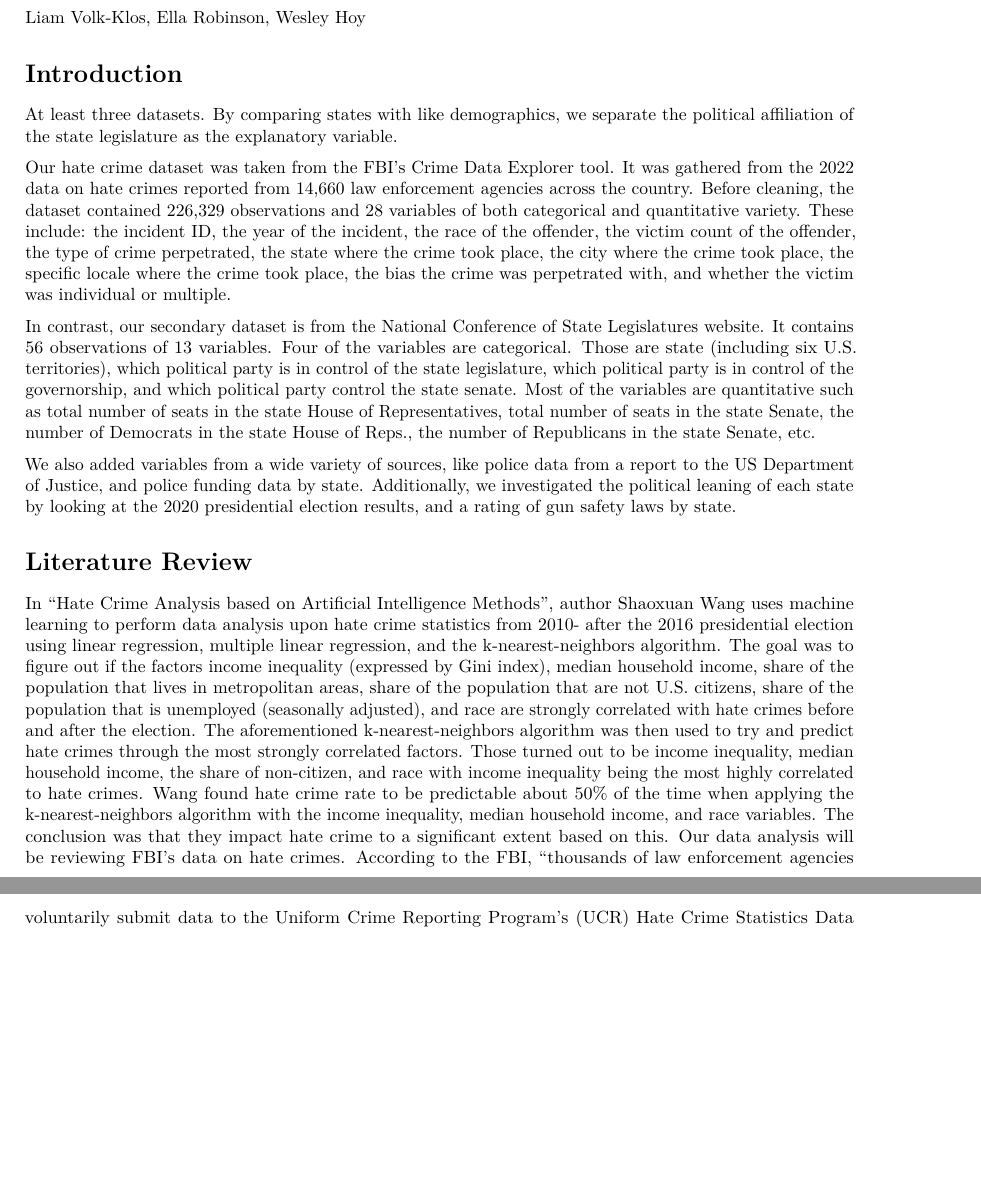
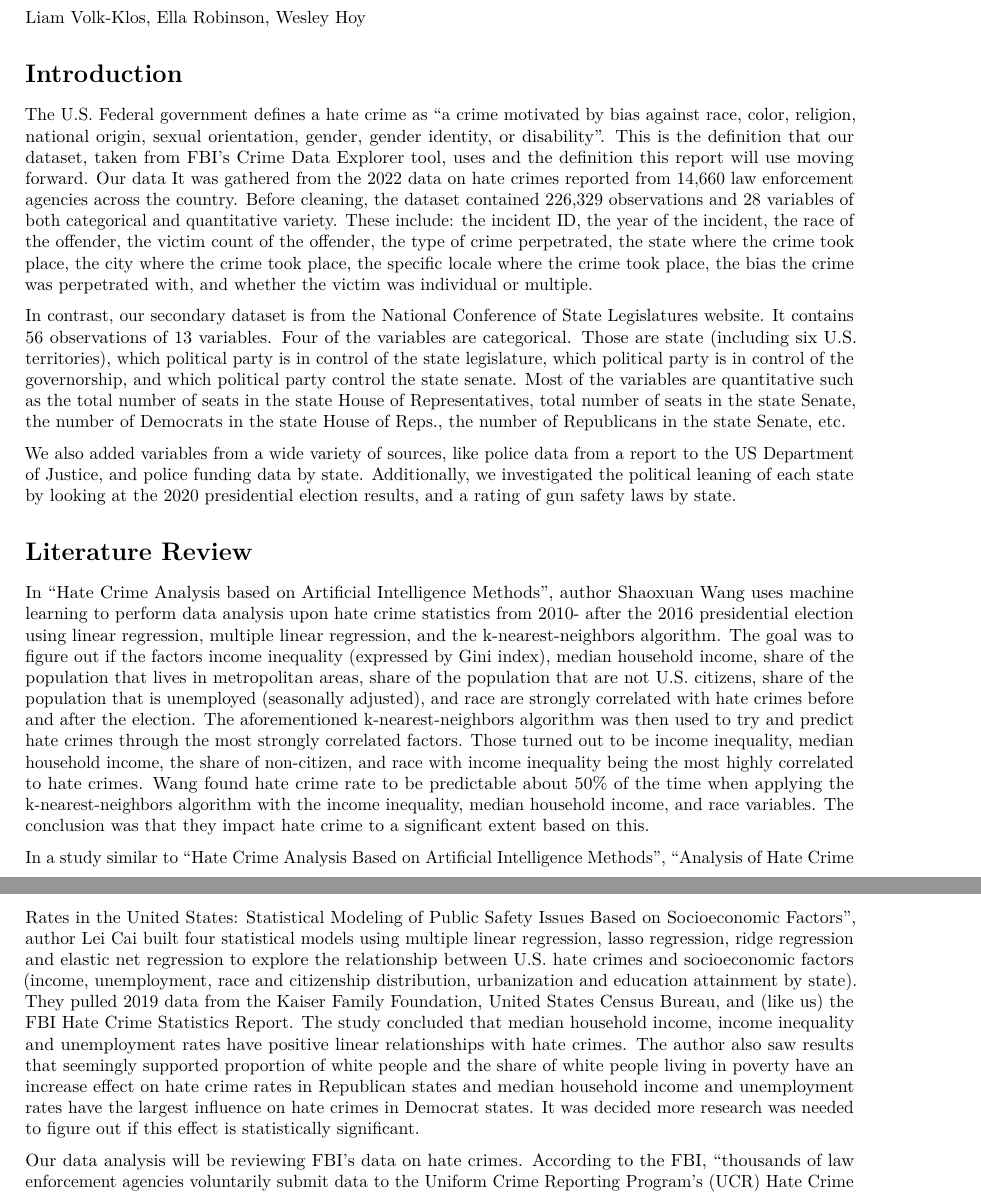
Before and after one commit to ellahoch/DATA412Final, an R Markdown document (FinalReport.Rmd): two parts of pages 1 and 2 of 6, joined at a grey line, cut so that both start at the same text, the shorter picture padded with empty space. Rendered offline with R 4.5, knitr and Pandoc, then LaTeX, with nearby package versions; some code elsewhere in the file could not run offline; column names are cleaned by a stand-in for the janitor package.

Commit message:
Update of Introduction and Literature Review FinalReport.Rmd

```diff
--- a/FinalReport.Rmd
+++ b/FinalReport.Rmd
@@ -11,17 +11,18 @@ Liam Volk-Klos, Ella Robinson, Wesley Hoy
 
 # Introduction
 
-At least three datasets. By comparing states with like demographics, we separate the political affiliation of the state legislature as the explanatory variable.
+The U.S. Federal government defines a hate crime as "a crime motivated by bias against race, color, religion, national origin, sexual orientation, gender, gender identity, or disability". This is the definition that our dataset, taken from FBI’s Crime Data Explorer tool, uses and the definition this report will use moving forward. Our data It was gathered from the 2022 data on hate crimes reported from 14,660 law enforcement agencies across the country. Before cleaning, the dataset contained 226,329 observations and 28 variables of both categorical and quantitative variety. These include: the incident ID, the year of the incident, the race of the offender, the victim count of the offender, the type of crime perpetrated, the state where the crime took place, the city where the crime took place, the specific locale where the crime took place, the bias the crime was perpetrated with, and whether the victim was individual or multiple.
 
-Our hate crime dataset was taken from the FBI’s Crime Data Explorer tool. It was gathered from the 2022 data on hate crimes reported from 14,660 law enforcement agencies across the country. Before cleaning, the dataset contained 226,329 observations and 28 variables of both categorical and quantitative variety. These include: the incident ID, the year of the incident, the race of the offender, the victim count of the offender, the type of crime perpetrated, the state where the crime took place, the city where the crime took place, the specific locale where the crime took place, the bias the crime was perpetrated with, and whether the victim was individual or multiple.
-
-In contrast, our secondary dataset is from the National Conference of State Legislatures website. It contains 56 observations of 13 variables. Four of the variables are categorical. Those are state (including six U.S. territories), which political party is in control of the state legislature, which political party is in control of the governorship, and which political party control the state senate. Most of the variables are quantitative such as total number of seats in the state House of Representatives, total number of seats in the state Senate, the number of Democrats in the state House of Reps., the number of Republicans in the state Senate, etc.
+In contrast, our secondary dataset is from the National Conference of State Legislatures website. It contains 56 observations of 13 variables. Four of the variables are categorical. Those are state (including six U.S. territories), which political party is in control of the state legislature, which political party is in control of the governorship, and which political party control the state senate. Most of the variables are quantitative such as the total number of seats in the state House of Representatives, total number of seats in the state Senate, the number of Democrats in the state House of Reps., the number of Republicans in the state Senate, etc.
 
 We also added variables from a wide variety of sources, like police data from a report to the US Department of Justice, and police funding data by state. Additionally, we investigated the political leaning of each state by looking at the 2020 presidential election results, and a rating of gun safety laws by state.
 
 # Literature Review
 
 In “Hate Crime Analysis based on Artificial Intelligence Methods”, author Shaoxuan Wang uses machine learning to perform data analysis upon hate crime statistics from 2010- after the 2016 presidential election using linear regression, multiple linear regression, and the k-nearest-neighbors algorithm. The goal was to figure out if the factors income inequality (expressed by Gini index), median household income, share of the population that lives in metropolitan areas, share of the population that are not U.S. citizens, share of the population that is unemployed (seasonally adjusted), and race are strongly correlated with hate crimes before and after the election. The aforementioned k-nearest-neighbors algorithm was then used to try and predict hate crimes through the most strongly correlated factors. Those turned out to be income inequality, median household income, the share of non-citizen, and race with income inequality being the most highly correlated to hate crimes. Wang found hate crime rate to be predictable about 50% of the time when applying the k-nearest-neighbors algorithm with the income inequality, median household income, and race variables. The conclusion was that they impact hate crime to a significant extent based on this.
+
+In a study similar to "Hate Crime Analysis Based on Artificial Intelligence Methods", "Analysis of Hate Crime Rates in the United States: Statistical Modeling of Public Safety Issues Based on Socioeconomic Factors", author Lei Cai built four statistical models using multiple linear regression, lasso regression, ridge regression and elastic net regression to explore the relationship between U.S. hate crimes and socioeconomic factors (income, unemployment, race and citizenship distribution, urbanization and education attainment by state). They pulled 2019 data from the Kaiser Family Foundation, United States Census Bureau, and (like us) the FBI Hate Crime Statistics Report. The study concluded that median household income, income inequality and unemployment rates have positive linear relationships with hate crimes. The author also saw results that seemingly supported proportion of white people and the share of white people living in poverty have an increase effect on hate crime rates in Republican states and median household income and unemployment rates have the largest influence  on hate crimes in Democrat states. It was decided more research was needed to figure out if this effect is statistically significant.
+
 Our data analysis will be reviewing FBI’s data on hate crimes. According to the FBI, “thousands of law enforcement agencies voluntarily submit data to the Uniform Crime Reporting Program’s (UCR) Hate Crime Statistics Data Collection on crimes motivated by prejudice based on race, gender and gender identity, religion, disability, sexual orientations, or ethnicity.” (FBI)
 
 	In “U.S. Hate Crime Trends: What Disaggregation of Three Decades of Data Reveals About a Changing Threat and an Invisible Record,” Brian Levin, James Nolan, and Kiana Perst describe the changing reporting methods of hate crimes in the US. By combining other sources with FBI data, they observe an increase in hate crimes in 2021, especially when broken down by race. They find that hate crimes tend to spike when there is a high profile identity-based crime. For example, Levin, Nolan, and Perst connect the spike in hate crimes in 2021 to the murder of George Floyd.
```
